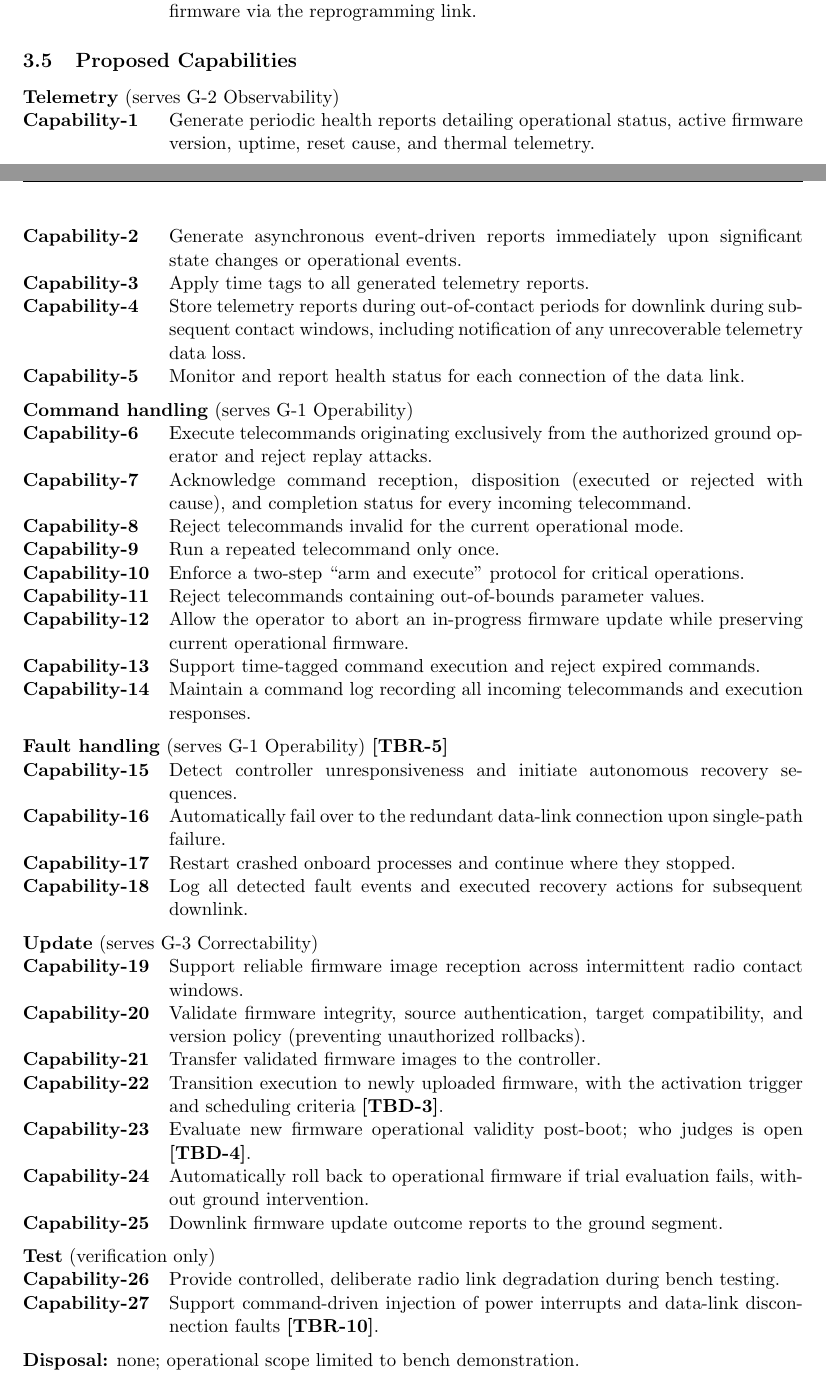
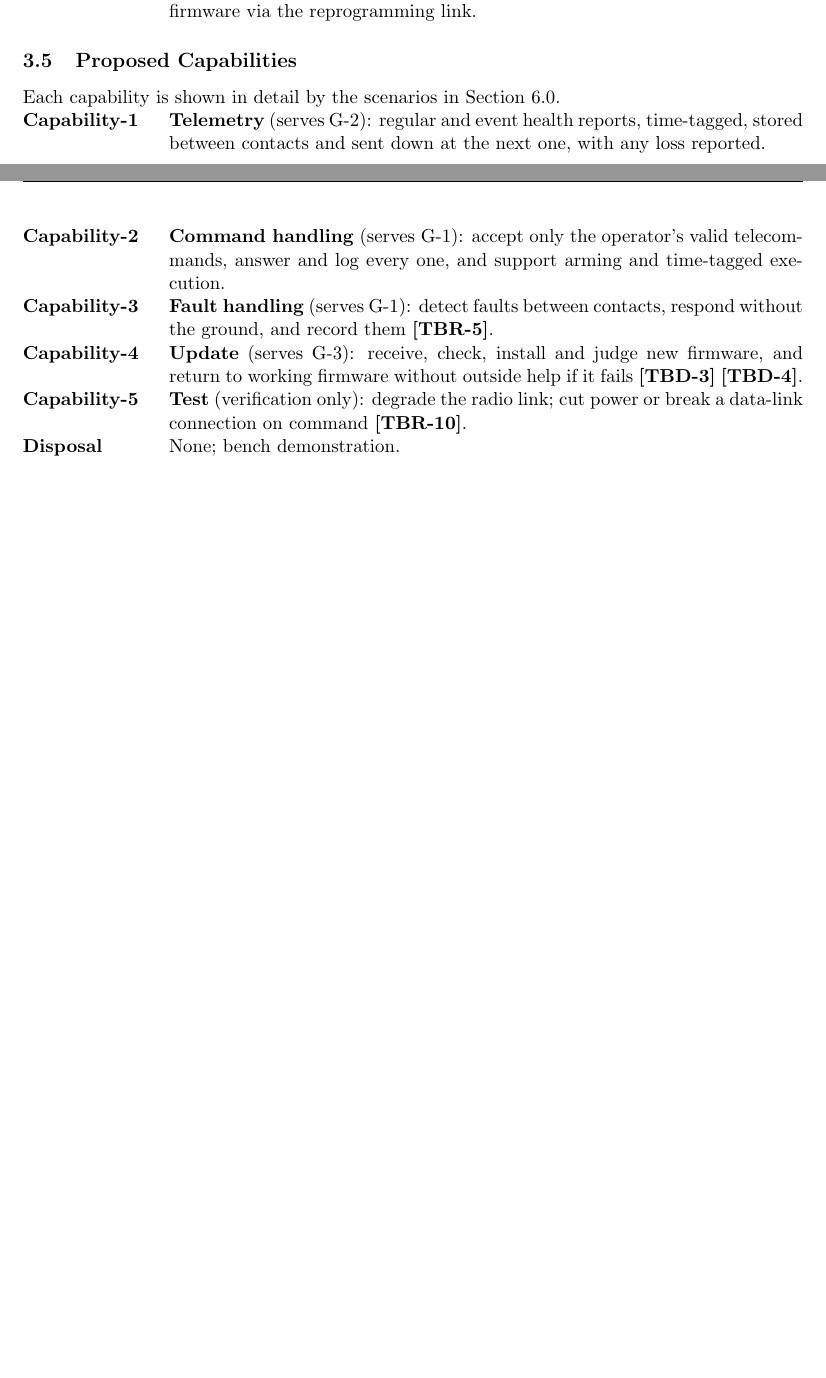
Before and after one commit to Tocki28/fail-safe-in-orbit-reprogramming, a LaTeX document (docs/conops/main.tex): two parts of pages 5 and 6 of 11 before the commit and two parts of pages 5 and 6 of 10 after it, joined at a grey line, cut so that both start at the same text, the shorter picture padded with empty space. Compiled offline with pdfLaTeX.

Commit message:
ConOps 3.5: one capability per group
The 27 detailed capabilities repeated the scenarios in Chapter 6 one
for one. Section 3.5 now gives five capabilities (telemetry, command
handling, fault handling, update, test) plus disposal, and points to
Chapter 6 for the detail. App. C references updated.

Co-Authored-By: Claude Opus 5.5 <noreply@anthropic.com>

```diff
--- a/docs/conops/main.tex
+++ b/docs/conops/main.tex
@@ -336,77 +336,23 @@ outside the System; it uses them as given.
 \end{description}
 
 \subsection{Proposed Capabilities}
-\noindent\textbf{Telemetry} (serves G-2 Observability)
+Each capability is shown in detail by the scenarios in Section~6.0.
 \begin{description}[leftmargin=3cm]
-\item[Capability-1] Generate periodic health reports detailing operational
-  status, active firmware version, uptime, reset cause, and thermal telemetry.
-\item[Capability-2] Generate asynchronous event-driven reports immediately upon
-  significant state changes or operational events.
-\item[Capability-3] Apply time tags to all generated telemetry reports.
-\item[Capability-4] Store telemetry reports during out-of-contact periods for
-  downlink during subsequent contact windows, including notification of any
-  unrecoverable telemetry data loss.
-\item[Capability-5] Monitor and report health status for each connection of the
-  data link.
+\item[Capability-1] \textbf{Telemetry} (serves G-2): regular and event health
+  reports, time-tagged, stored between contacts and sent down at the next one,
+  with any loss reported.
+\item[Capability-2] \textbf{Command handling} (serves G-1): accept only the
+  operator's valid telecommands, answer and log every one, and support arming
+  and time-tagged execution.
+\item[Capability-3] \textbf{Fault handling} (serves G-1): detect faults between
+  contacts, respond without the ground, and record them \tbr{faults}.
+\item[Capability-4] \textbf{Update} (serves G-3): receive, check, install and
+  judge new firmware, and return to working firmware without outside help if
+  it fails \tbd{switch} \tbd{confirm}.
+\item[Capability-5] \textbf{Test} (verification only): degrade the radio link;
+  cut power or break a data-link connection on command \tbr{faultinject}.
+\item[Disposal] None; bench demonstration.
 \end{description}
-
-\medskip
-\noindent\textbf{Command handling} (serves G-1 Operability)
-\begin{description}[leftmargin=3cm]
-\item[Capability-6] Execute telecommands originating exclusively from the authorized ground operator and reject replay attacks.
-\item[Capability-7] Acknowledge command reception, disposition (executed or rejected with cause), and completion status for every incoming telecommand.
-\item[Capability-8] Reject telecommands invalid for the current operational mode.
-\item[Capability-9] Run a repeated telecommand only once.
-\item[Capability-10] Enforce a two-step ``arm and execute'' protocol for critical operations.
-\item[Capability-11] Reject telecommands containing out-of-bounds parameter values.
-\item[Capability-12] Allow the operator to abort an in-progress firmware update while preserving current operational firmware.
-\item[Capability-13] Support time-tagged command execution and reject expired commands.
-\item[Capability-14] Maintain a command log recording all incoming telecommands and execution responses.
-\end{description}
-
-\medskip
-\noindent\textbf{Fault handling} (serves G-1 Operability) \tbr{faults}
-\begin{description}[leftmargin=3cm]
-\item[Capability-15] Detect controller unresponsiveness and initiate autonomous
-  recovery sequences.
-\item[Capability-16] Automatically fail over to the redundant data-link connection
-  upon single-path failure.
-\item[Capability-17] Restart crashed onboard processes and continue where they
-  stopped.
-\item[Capability-18] Log all detected fault events and executed recovery actions for
-  subsequent downlink.
-\end{description}
-
-\medskip
-\noindent\textbf{Update} (serves G-3 Correctability)
-\begin{description}[leftmargin=3cm]
-\item[Capability-19] Support reliable firmware image reception across intermittent
-  radio contact windows.
-\item[Capability-20] Validate firmware integrity, source authentication, target
-  compatibility, and version policy (preventing unauthorized rollbacks).
-\item[Capability-21] Transfer validated firmware images to the controller.
-\item[Capability-22] Transition execution to newly uploaded firmware, with the
-  activation trigger and scheduling criteria \tbd{switch}.
-\item[Capability-23] Evaluate new firmware operational validity post-boot; who
-  judges is open \tbd{confirm}.
-\item[Capability-24] Automatically roll back to operational firmware if trial
-  evaluation fails, without ground intervention.
-\item[Capability-25] Downlink firmware update outcome reports to the ground
-  segment.
-\end{description}
-
-\medskip
-\noindent\textbf{Test} (verification only)
-\begin{description}[leftmargin=3cm]
-\item[Capability-26] Provide controlled, deliberate radio link degradation during
-  bench testing.
-\item[Capability-27] Support command-driven injection of power interrupts and
-  data-link disconnection faults \tbr{faultinject}.
-\end{description}
-
-\medskip
-\noindent\textbf{Disposal:} none; operational scope limited to bench
-demonstration.
 
 % ===========================================================================
 \section{Physical Environment}
```
Also changed, not shown: docs/conops/ConOps_Remote-Controller-Fail-Safe-Update_Iss1_Rev0_DRAFT.pdf, docs/conops/main.tex (5 more changed lines).
